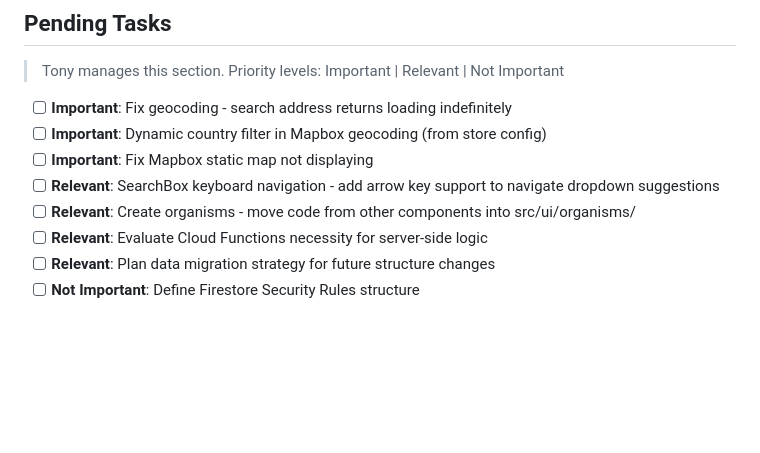
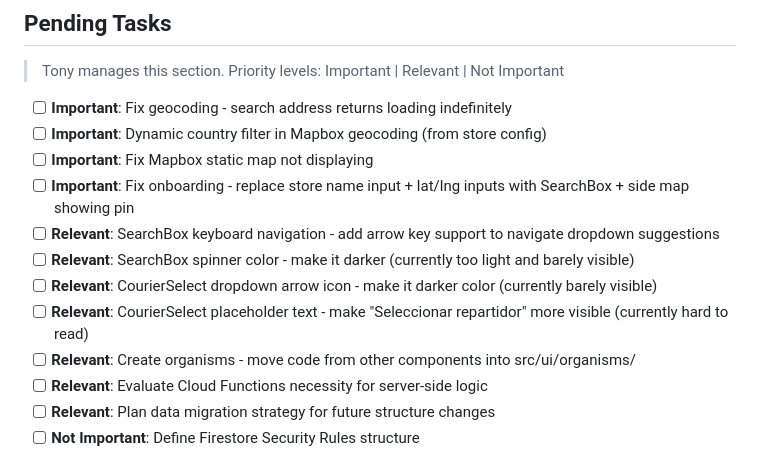
Before and after one commit to eternum-dev/caldero-envio, a Markdown page: agent.md, the part around the change. Rendered like a GitHub page; blank space fills up the shorter version.

Commit message:
chore(docs): add onboarding redesign task to agent.md
- Add task to replace store name + lat/lng inputs with SearchBox + map
- Mark as Important priority

```diff
--- a/agent.md
+++ b/agent.md
@@ -159,7 +159,11 @@ Custom theme extends Tailwind with:
 - [ ] **Important**: Fix geocoding - search address returns loading indefinitely
 - [ ] **Important**: Dynamic country filter in Mapbox geocoding (from store config)
 - [ ] **Important**: Fix Mapbox static map not displaying
+- [ ] **Important**: Fix onboarding - replace store name input + lat/lng inputs with SearchBox + side map showing pin
 - [ ] **Relevant**: SearchBox keyboard navigation - add arrow key support to navigate dropdown suggestions
+- [ ] **Relevant**: SearchBox spinner color - make it darker (currently too light and barely visible)
+- [ ] **Relevant**: CourierSelect dropdown arrow icon - make it darker color (currently barely visible)
+- [ ] **Relevant**: CourierSelect placeholder text - make "Seleccionar repartidor" more visible (currently hard to read)
 - [ ] **Relevant**: Create organisms - move code from other components into src/ui/organisms/
 - [ ] **Relevant**: Evaluate Cloud Functions necessity for server-side logic
 - [ ] **Relevant**: Plan data migration strategy for future structure changes
```
